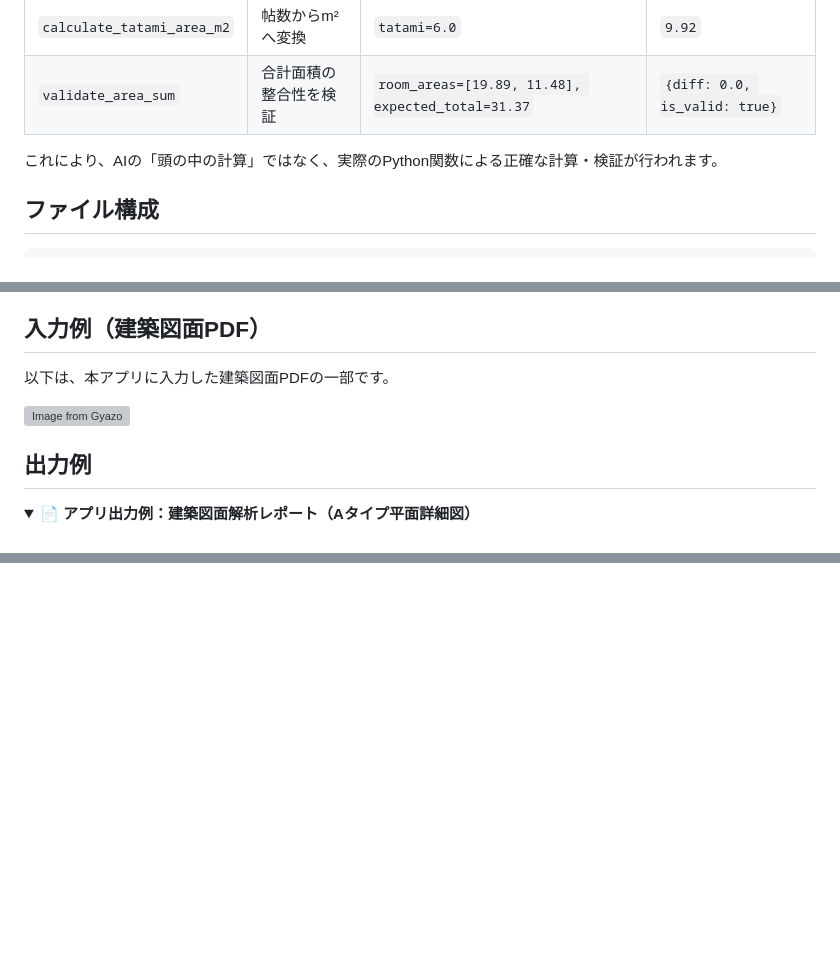
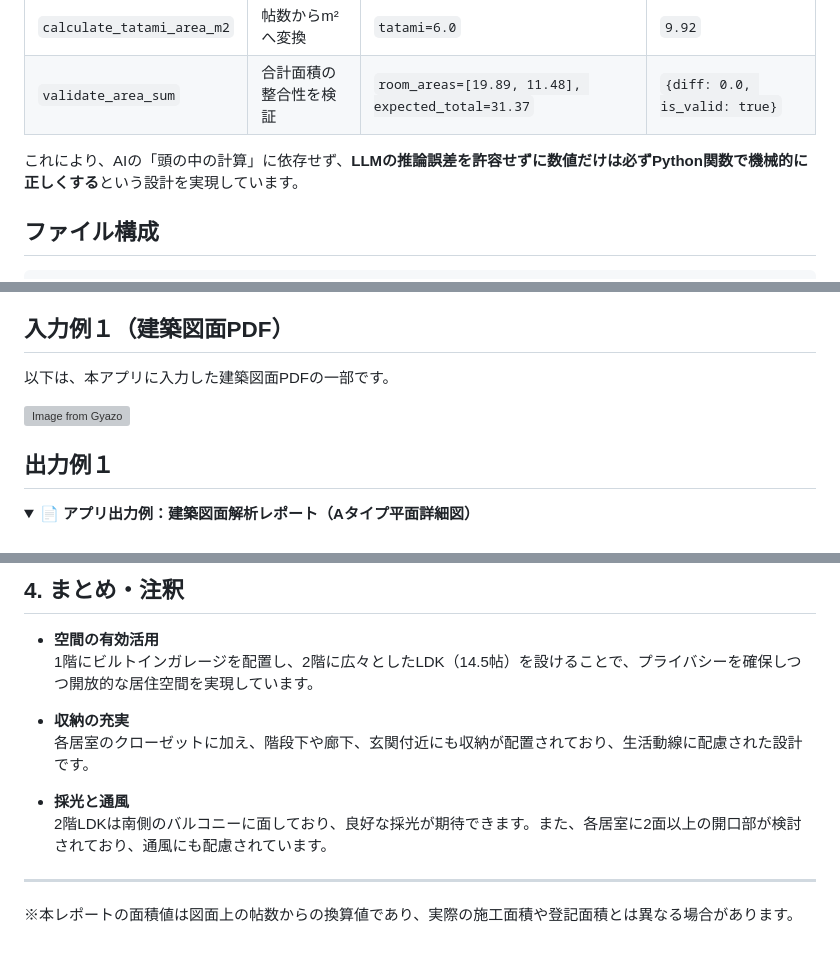
Before and after one commit to hayashi-antas/plan2table, a Markdown page: README.md, 3 parts joined by grey strips. GitHub-like rendering; folded sections open; blank space fills up the shorter version; grey boxes are pictures that could not be loaded.

```diff
--- a/README.md
+++ b/README.md
@@ -75,7 +77,7 @@ AIエージェントは以下のスキルを自律的に呼び出すことがで
 | `calculate_tatami_area_m2` | 帖数からm²へ変換 | `tatami=6.0` | `9.92` |
 | `validate_area_sum` | 合計面積の整合性を検証 | `room_areas=[19.89, 11.48], expected_total=31.37` | `{diff: 0.0, is_valid: true}` |
 
-これにより、AIの「頭の中の計算」ではなく、実際のPython関数による正確な計算・検証が行われます。
+これにより、AIの「頭の中の計算」に依存せず、**LLMの推論誤差を許容せずに数値だけは必ずPython関数で機械的に正しくする**という設計を実現しています。
 
 ## ファイル構成
 
@@ -142,13 +144,13 @@ make run VERTEX_LOCATION=us-central1 VERTEX_MODEL_NAME=gemini-2.0-flash
 - **Frontend**: HTML + Tailwind CSS + htmx
 - **Infrastructure**: Docker
 
-## 入力例（建築図面PDF）
+## 入力例１（建築図面PDF）
 
 以下は、本アプリに入力した建築図面PDFの一部です。
 
 [![Image from Gyazo](https://i.gyazo.com/8d510836fe35d70b2066b9478e16977a.png)](https://gyazo.com/8d510836fe35d70b2066b9478e16977a)
 
-## 出力例
+## 出力例１
 
 <details>
 <summary><strong>📄 アプリ出力例：建築図面解析レポート（Aタイプ平面詳細図）</strong></summary>
@@ -250,0 +337,15 @@ make run VERTEX_LOCATION=us-central1 VERTEX_MODEL_NAME=gemini-2.0-flash
+## 4. まとめ・注釈
+
+- **空間の有効活用**
+  1階にビルトインガレージを配置し、2階に広々としたLDK（14.5帖）を設けることで、プライバシーを確保しつつ開放的な居住空間を実現しています。
+
+- **収納の充実**
+  各居室のクローゼットに加え、階段下や廊下、玄関付近にも収納が配置されており、生活動線に配慮された設計です。
+
+- **採光と通風**
+  2階LDKは南側のバルコニーに面しており、良好な採光が期待できます。また、各居室に2面以上の開口部が検討されており、通風にも配慮されています。
+
+---
+
+※本レポートの面積値は図面上の帖数からの換算値であり、実際の施工面積や登記面積とは異なる場合があります。
+
```
Also changed, not shown: other parts of README.md (+87 -0 lines).
